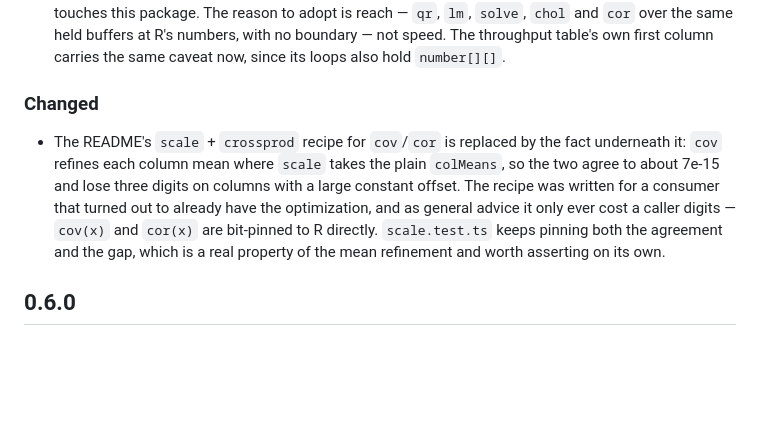
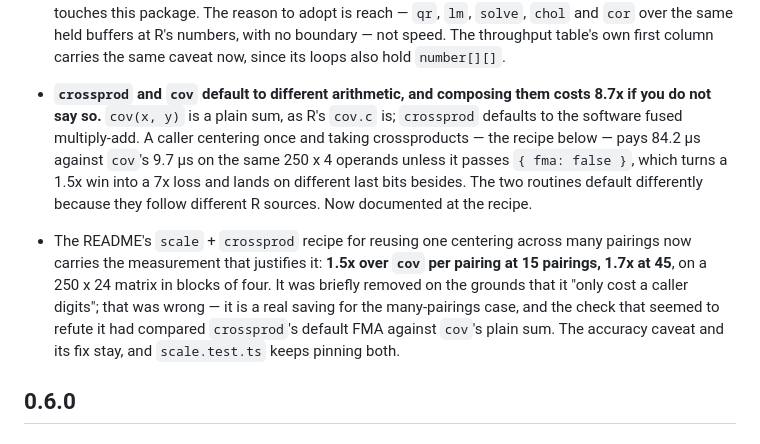
Before and after one commit to compstatslib/compstatslib-ts, a Markdown page: CHANGELOG.md, the part around the change. Drawn GitHub-style; blank space fills up the shorter version.

```diff
--- a/CHANGELOG.md
+++ b/CHANGELOG.md
@@ -35,16 +35,22 @@ own history in [`NEWS.md`](https://github.com/compstatslib/compstatslib/blob/mai
   with no boundary — not speed. The throughput table's own first column carries
   the same caveat now, since its loops also hold `number[][]`.
 
-### Changed
-
-* The README's `scale` + `crossprod` recipe for `cov`/`cor` is replaced by the
-  fact underneath it: `cov` refines each column mean where `scale` takes the
-  plain `colMeans`, so the two agree to about 7e-15 and lose three digits on
-  columns with a large constant offset. The recipe was written for a consumer
-  that turned out to already have the optimization, and as general advice it
-  only ever cost a caller digits — `cov(x)` and `cor(x)` are bit-pinned to R
-  directly. `scale.test.ts` keeps pinning both the agreement and the gap, which
-  is a real property of the mean refinement and worth asserting on its own.
+* **`crossprod` and `cov` default to different arithmetic, and composing them
+  costs 8.7x if you do not say so.** `cov(x, y)` is a plain sum, as R's
+  `cov.c` is; `crossprod` defaults to the software fused multiply-add. A
+  caller centering once and taking crossproducts — the recipe below — pays
+  84.2 µs against `cov`'s 9.7 µs on the same 250 x 4 operands unless it passes
+  `{ fma: false }`, which turns a 1.5x win into a 7x loss and lands on
+  different last bits besides. The two routines default differently because
+  they follow different R sources. Now documented at the recipe.
+* The README's `scale` + `crossprod` recipe for reusing one centering across
+  many pairings now carries the measurement that justifies it: **1.5x over
+  `cov` per pairing at 15 pairings, 1.7x at 45**, on a 250 x 24 matrix in
+  blocks of four. It was briefly removed on the grounds that it "only cost a
+  caller digits"; that was wrong — it is a real saving for the many-pairings
+  case, and the check that seemed to refute it had compared `crossprod`'s
+  default FMA against `cov`'s plain sum. The accuracy caveat and its fix stay,
+  and `scale.test.ts` keeps pinning both.
 
 ## 0.6.0
 
```
Also changed, not shown: README.md (+23 -10 lines).
